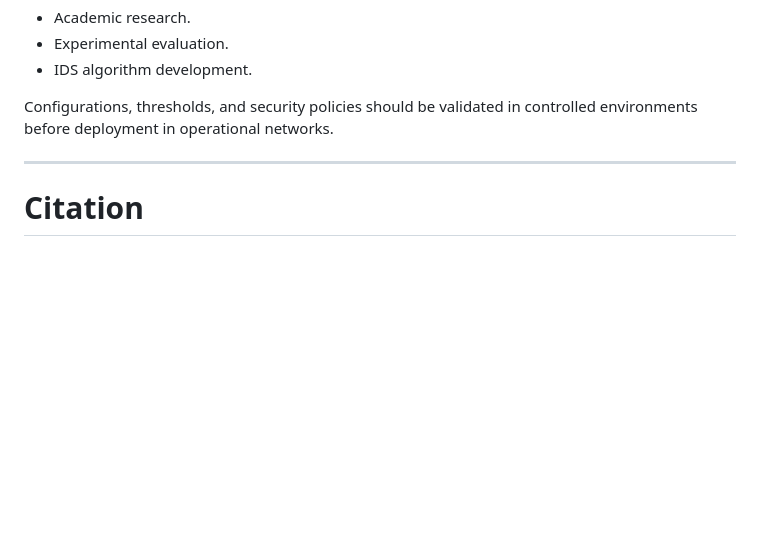
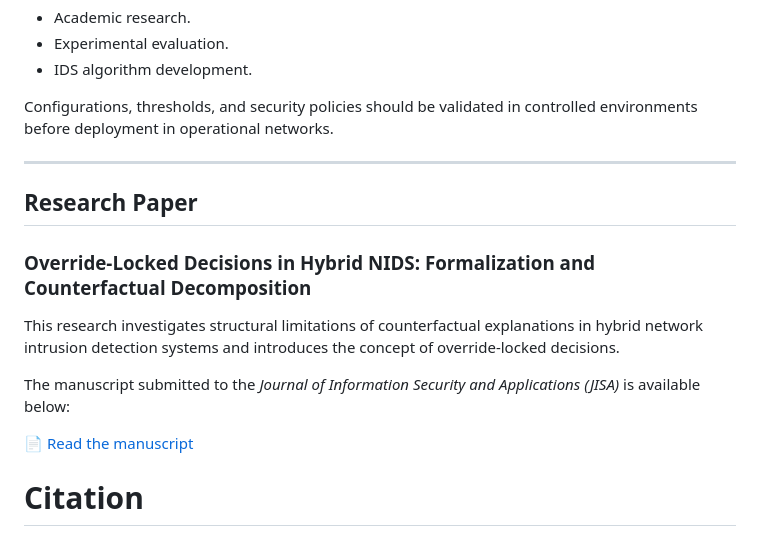
Before and after one commit to benjari2004-hash/Context-Aware-Kitsune-IDS, a Markdown page: README.md, the part around the change. Drawn GitHub-style; blank space fills up the shorter version.

```diff
--- a/README.md
+++ b/README.md
@@ -324,6 +324,15 @@ This repository is intended for:
 Configurations, thresholds, and security policies should be validated in controlled environments before deployment in operational networks.
 
 ---
+## Research Paper
+
+### Override-Locked Decisions in Hybrid NIDS: Formalization and Counterfactual Decomposition
+
+This research investigates structural limitations of counterfactual explanations in hybrid network intrusion detection systems and introduces the concept of override-locked decisions.
+
+The manuscript submitted to the *Journal of Information Security and Applications (JISA)* is available below:
+
+[📄 Read the manuscript](paper/Override_Locked_Decisions_Hybrid_NIDS.pdf)
 
 # Citation
 
```
